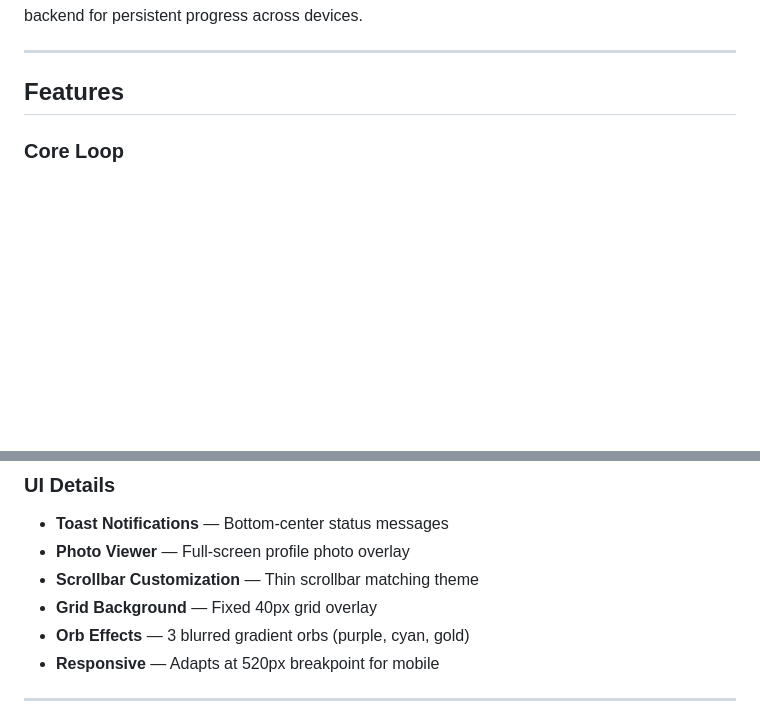
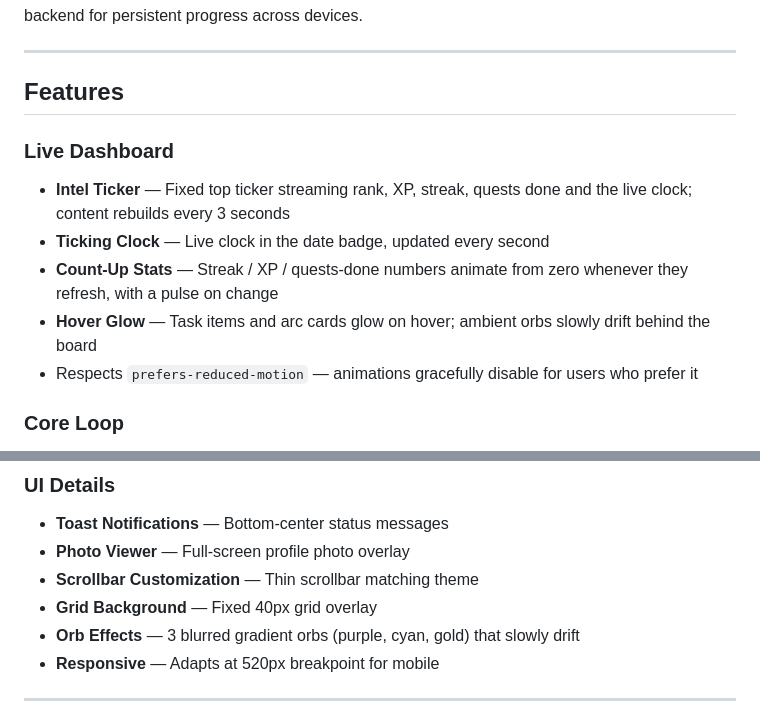
Before and after one commit to farman024/Daily-Arc, a Markdown page: README.md, 2 parts joined by grey strips. Drawn GitHub-style; blank space fills up the shorter version.

Commit message:
docs: add Live Dashboard section to README (intel ticker, live clock, count-up stats, hover glow, orb drift)

```diff
--- a/README.md
+++ b/README.md
@@ -19,6 +19,13 @@ Built with a Naruto / cyber-ninja aesthetic — dark/light themes, animated arc
 ---
 
 ## Features
+
+### Live Dashboard
+- **Intel Ticker** — Fixed top ticker streaming rank, XP, streak, quests done and the live clock; content rebuilds every 3 seconds
+- **Ticking Clock** — Live clock in the date badge, updated every second
+- **Count-Up Stats** — Streak / XP / quests-done numbers animate from zero whenever they refresh, with a pulse on change
+- **Hover Glow** — Task items and arc cards glow on hover; ambient orbs slowly drift behind the board
+- Respects `prefers-reduced-motion` — animations gracefully disable for users who prefer it
 
 ### Core Loop
 - **Quest Board** — Log daily quests across 4 categories: Trading (15 XP), Building (12 XP), Personal (10 XP), Health (10 XP)
@@ -82,7 +89,7 @@ Built with a Naruto / cyber-ninja aesthetic — dark/light themes, animated arc
 - **Photo Viewer** — Full-screen profile photo overlay
 - **Scrollbar Customization** — Thin scrollbar matching theme
 - **Grid Background** — Fixed 40px grid overlay
-- **Orb Effects** — 3 blurred gradient orbs (purple, cyan, gold)
+- **Orb Effects** — 3 blurred gradient orbs (purple, cyan, gold) that slowly drift
 - **Responsive** — Adapts at 520px breakpoint for mobile
 
 ---
```
